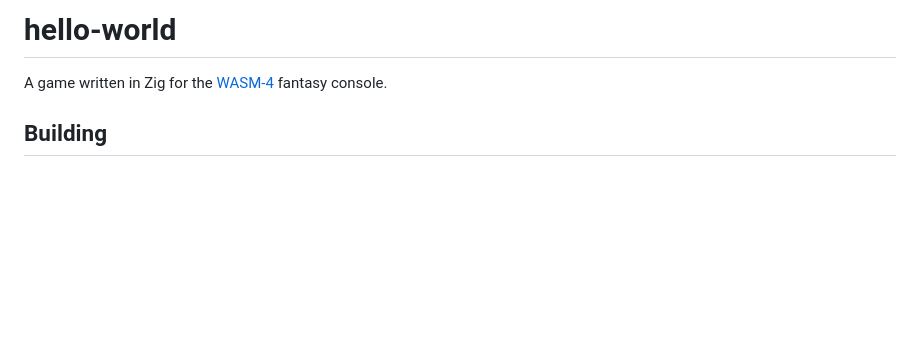
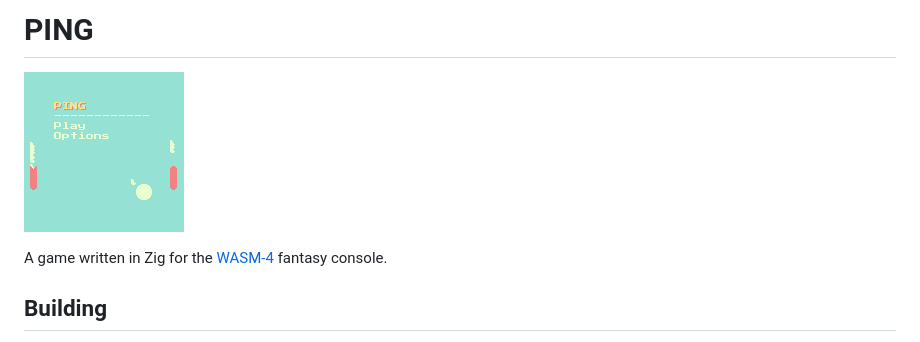
Before and after one commit to CanyonTurtle/PING, a Markdown page: README.md, the part around the change. GitHub-like rendering; pictures changed too: ping.png (added); blank space fills up the shorter version.

```diff
--- a/README.md
+++ b/README.md
@@ -1,4 +1,6 @@
-# hello-world
+# PING
+
+![image](ping.png)
 
 A game written in Zig for the [WASM-4](https://wasm4.org) fantasy console.
 
```
Also changed, not shown: ping.md (added, +25 -0 lines), 4 other files.
